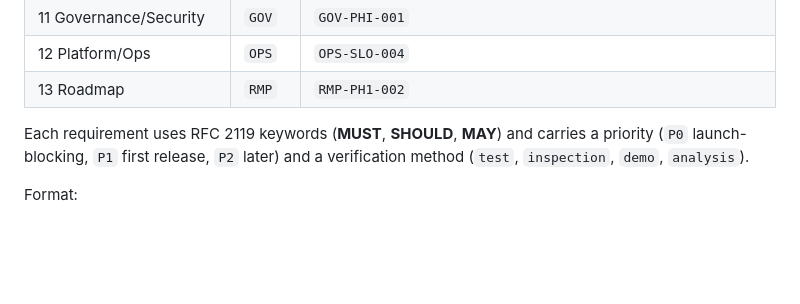
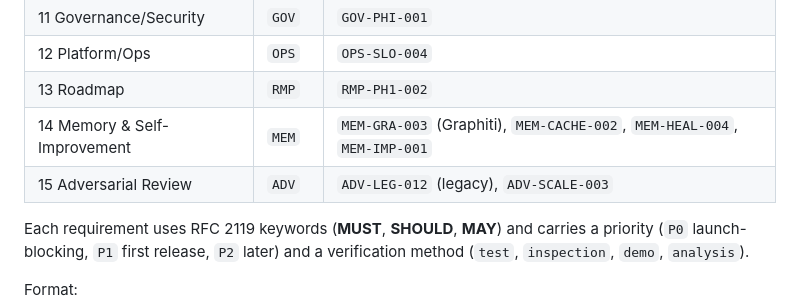
Before and after one commit to mujiq/pubmed-download, a Markdown page: PRD/CONVENTIONS.md, the part around the change. Rendered like a GitHub page; blank space fills up the shorter version.

```diff
--- a/PRD/CONVENTIONS.md
+++ b/PRD/CONVENTIONS.md
@@ -37,6 +37,8 @@ Requirements are atomic, testable statements with a stable ID: `<PREFIX>-<AREA>-
 | 11 Governance/Security | `GOV` | `GOV-PHI-001` |
 | 12 Platform/Ops | `OPS` | `OPS-SLO-004` |
 | 13 Roadmap | `RMP` | `RMP-PH1-002` |
+| 14 Memory & Self-Improvement | `MEM` | `MEM-GRA-003` (Graphiti), `MEM-CACHE-002`, `MEM-HEAL-004`, `MEM-IMP-001` |
+| 15 Adversarial Review | `ADV` | `ADV-LEG-012` (legacy), `ADV-SCALE-003` |
 
 Each requirement uses RFC 2119 keywords (**MUST**, **SHOULD**, **MAY**) and carries a priority
 (`P0` launch-blocking, `P1` first release, `P2` later) and a verification method (`test`, `inspection`, `demo`, `analysis`).
```
Also changed, not shown: PRD/01-architecture-overview.md (+15 -0 lines), PRD/README.md (+2 -0 lines).
